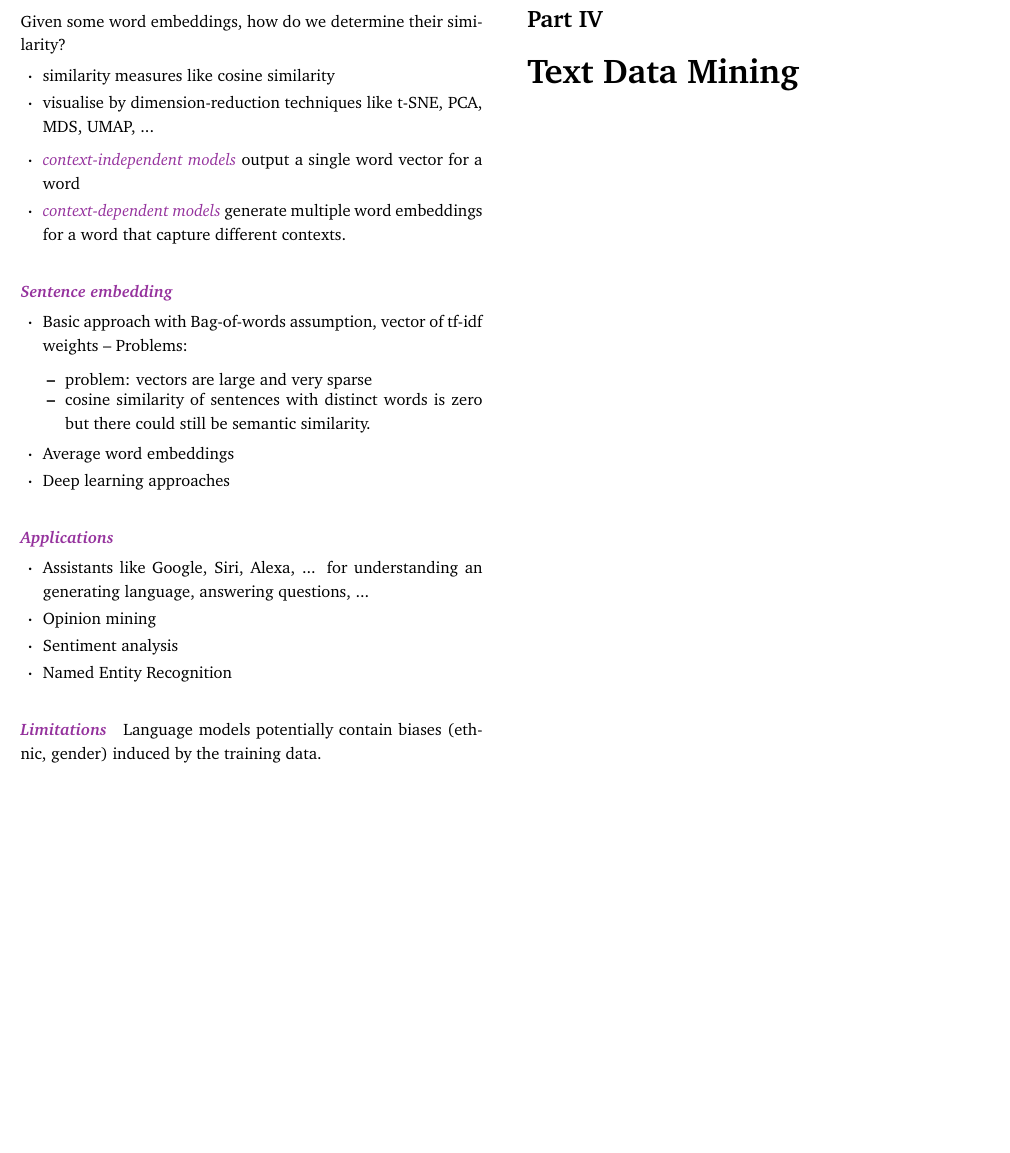
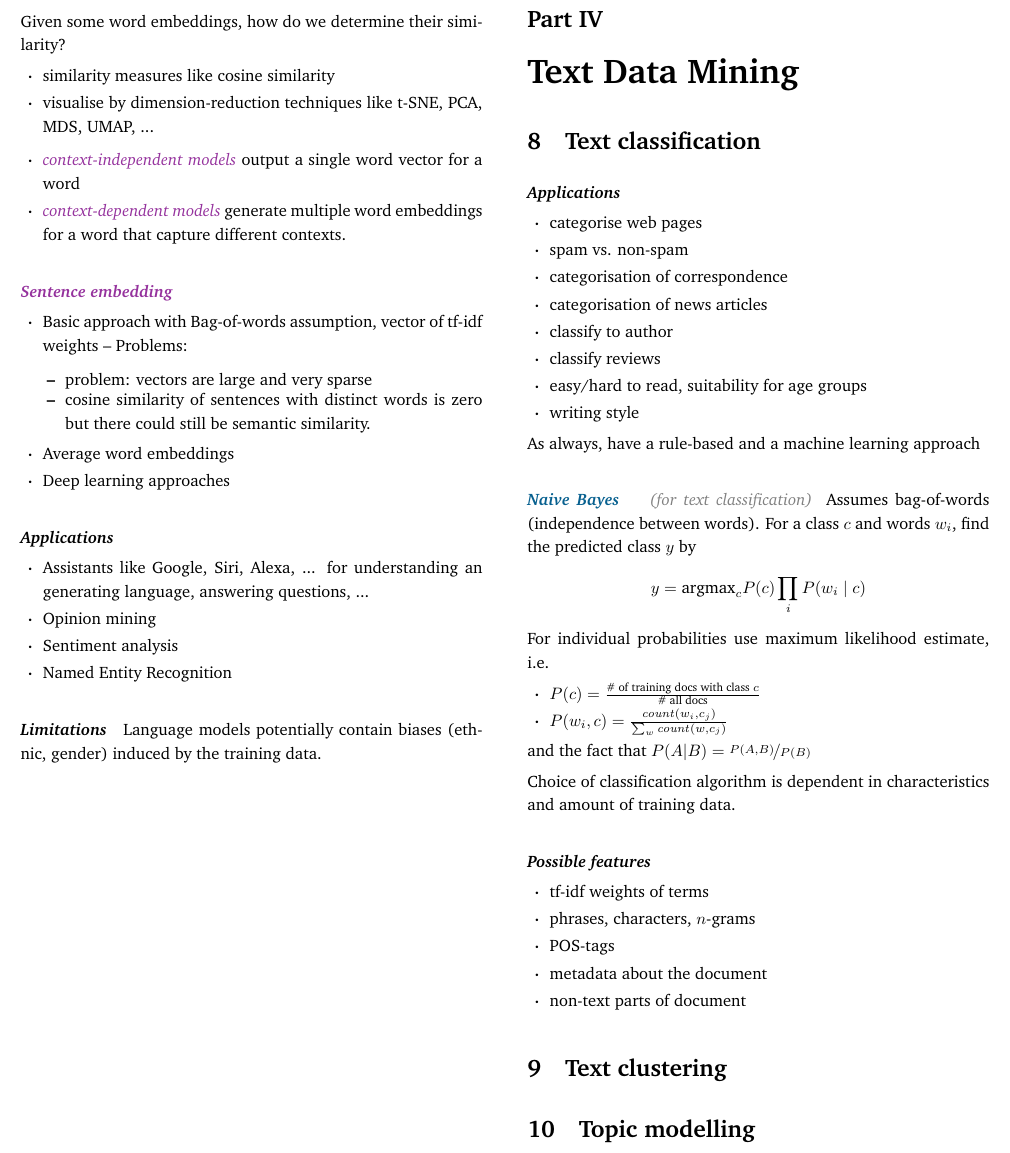
Before and after one commit to xnhp/document-analysis, a LaTeX document (notes-twocol.tex): part of page 6 of 8, cut so that both start at the same text, the shorter picture padded with empty space. The pictures show the PDF file notes-twocol.pdf that the author committed with the source.

Commit message:
additions on classification

```diff
--- a/notes-twocol.tex
+++ b/notes-twocol.tex
@@ -536,12 +536,55 @@ Given some word embeddings, how do we determine their similarity?
 (ethnic, gender) induced by the training data.
 
 
+\pagebreak
+\part{Text Data Mining}
+
+\section{Text classification}
+\paragraph{\textit{Applications}}
+\begin{itemize}
+\item categorise web pages
+\item spam vs. non-spam
+\item categorisation of correspondence
+\item categorisation of news articles
+\item classify to author
+\item classify reviews
+\item easy/hard to read, suitability for age groups
+\item writing style
+\end{itemize}
+
+As always, have a rule-based and a machine learning approach
+
+\paragraph{\ila{Naive Bayes} } \gray{ (for text classification) } Assumes
+bag-of-words (independence between words). For a class $c$ and words $w_i$, find
+the predicted class $y$ by
+\begin{align*}
+  y = \argmax_c P(c) \prod_i P(w_i~|~c)
+\end{align*}
+For individual probabilities use maximum likelihood estimate, i.e.
+\begin{itemize}
+\item $P(c) = \frac{\text{\# of training docs with class $c$}}{\text{ \# all docs }}$
+\item $P(w_i, c) = \frac{\mathit{count}(w_i, c_j)}{\sum_w \mathit{count}(w, c_j)}$
+\end{itemize}
+and the fact that $P(A|B) = \nicefrac{P(A,B)}{P(B)}$
+
+Choice of classification algorithm is dependent in characteristics and amount of
+training data.
+
+\paragraph{\textit{Possible features}}
+\begin{itemize}
+\item tf-idf weights of terms
+\item phrases, characters, $n$-grams
+\item POS-tags
+\item metadata about the document
+\item non-text parts of document
+\end{itemize}
 
 
 
+\section{Text clustering}
 
-\pagebreak
-\part{Text Data Mining}
+\section{Topic modelling}
+
 
 \pagebreak
 \part{Opinion Mining \& Information Extraction}
```
Also changed, not shown: notes-twocol.pdf.
